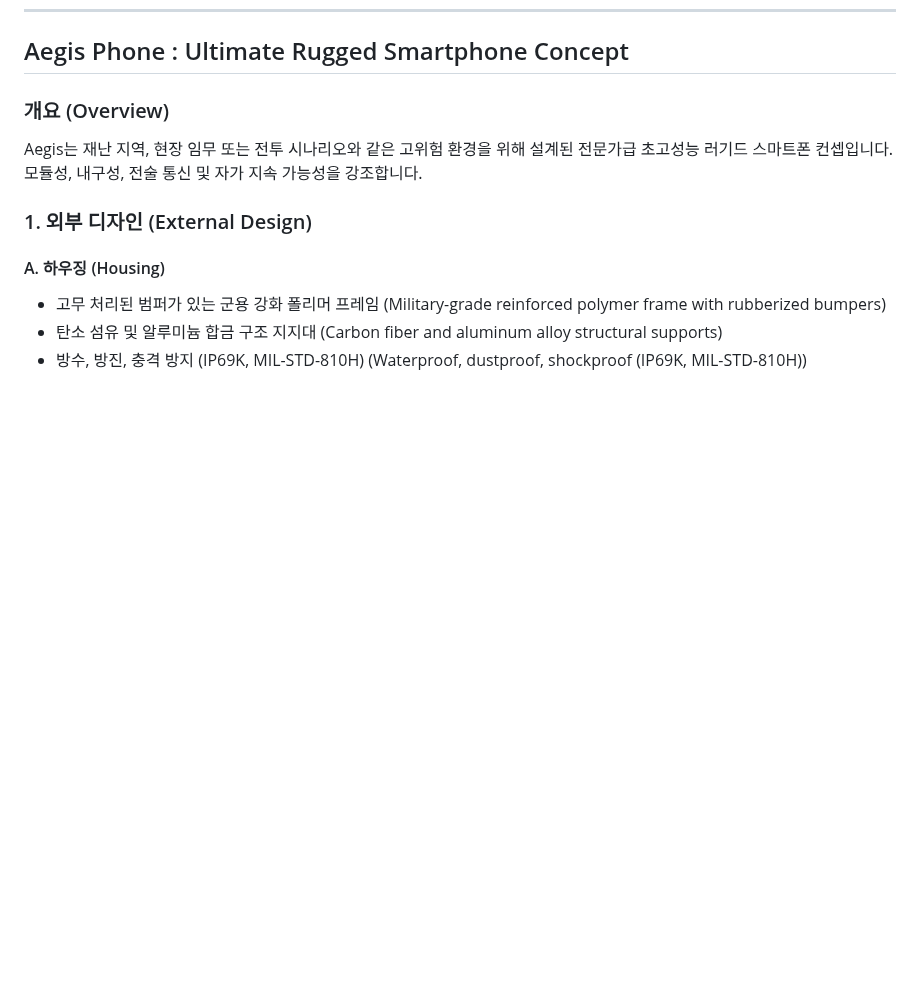
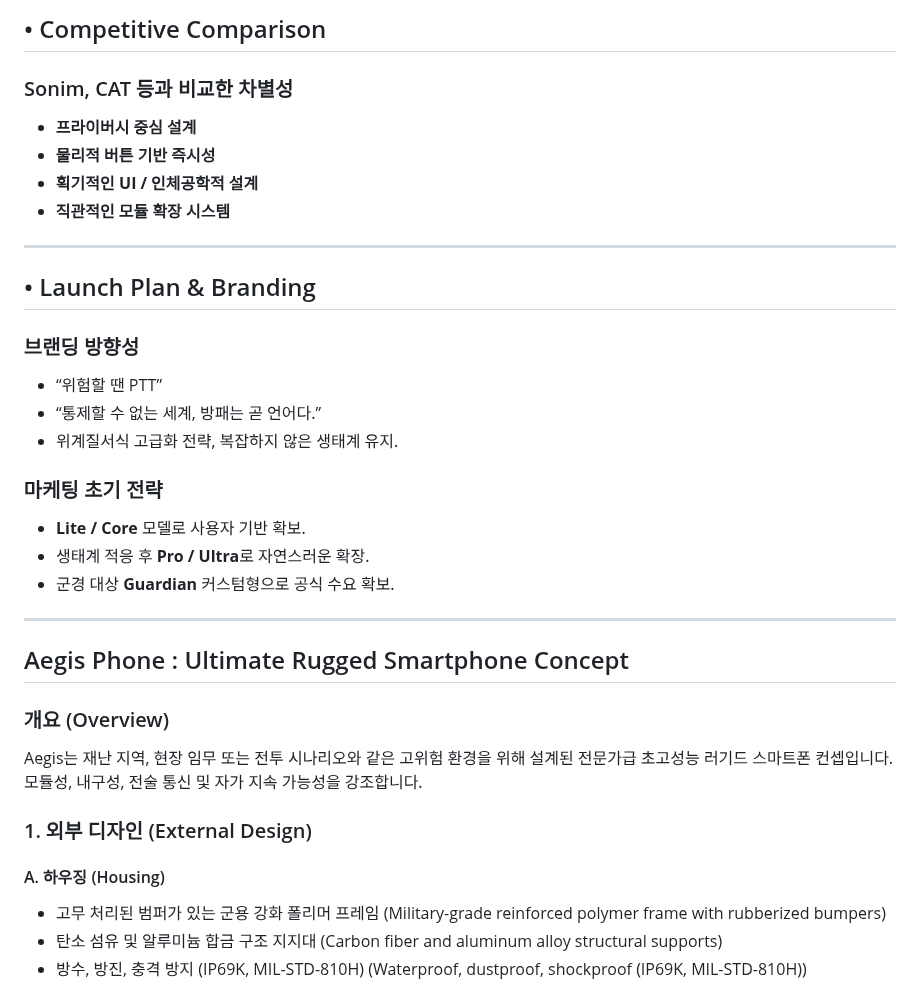
Before and after one commit to cloudyelectron/Aegis-Mobile-Project, a Markdown page: Aegis Mobile Project v1.2.md, the part around one of its changes. Drawn GitHub-style; blank space fills up the shorter version.

```diff
--- a/Aegis Mobile Project v1.2.md
+++ b/Aegis Mobile Project v1.2.md
@@ -222,3 +276,28 @@ Aegis는 기존 스마트폰이 취약한 현대적인 위협 환경에 대한
+## • Competitive Comparison
+### Sonim, CAT 등과 비교한 차별성
+
+- **프라이버시 중심 설계**
+- **물리적 버튼 기반 즉시성**
+- **획기적인 UI / 인체공학적 설계**
+- **직관적인 모듈 확장 시스템**
+
+---
+
+## • Launch Plan & Branding
+### 브랜딩 방향성
+
+- “위험할 땐 PTT”
+- “통제할 수 없는 세계, 방패는 곧 언어다.”
+- 위계질서식 고급화 전략, 복잡하지 않은 생태계 유지.
+
+### 마케팅 초기 전략
+
+- **Lite / Core** 모델로 사용자 기반 확보.
+- 생태계 적응 후 **Pro / Ultra**로 자연스러운 확장.
+- 군경 대상 **Guardian** 커스텀형으로 공식 수요 확보.
+
+---
+
 
 ## Aegis Phone : Ultimate Rugged Smartphone Concept
 
```
Also changed, not shown: other parts of Aegis Mobile Project v1.2.md (+63 -9 lines).
